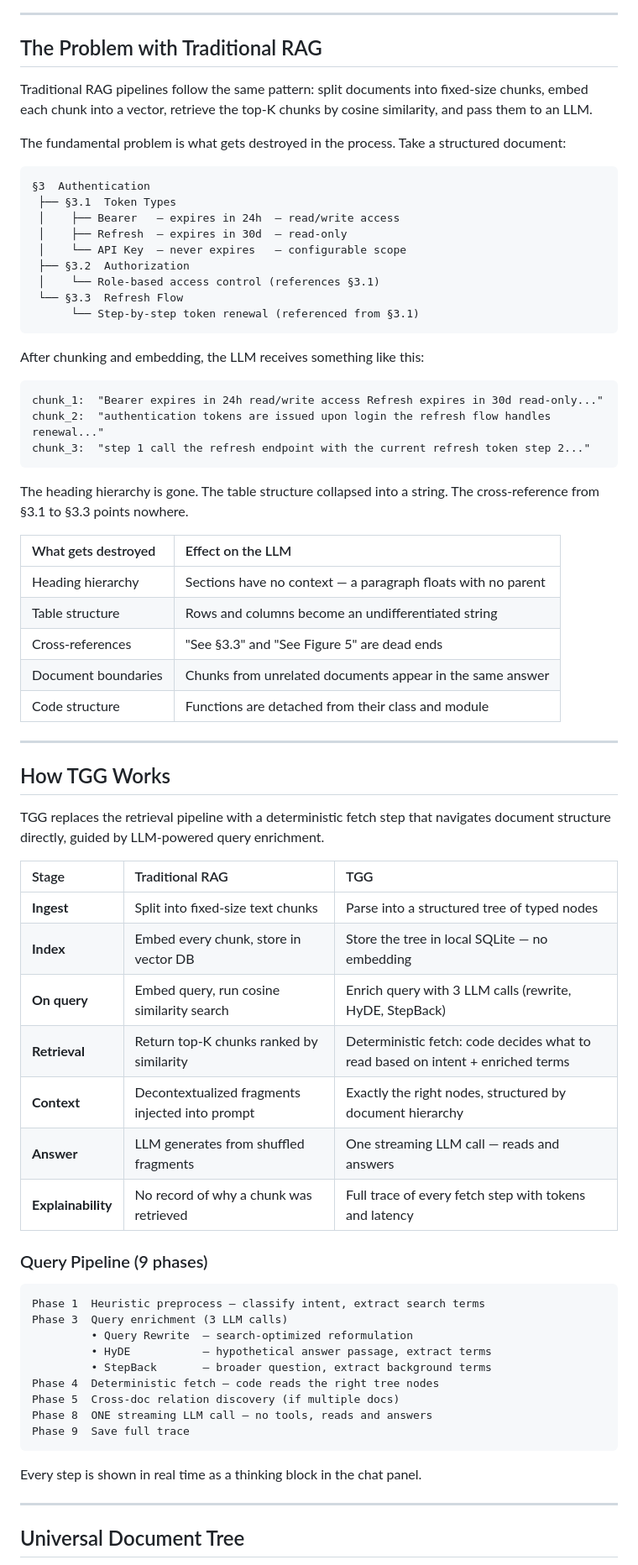
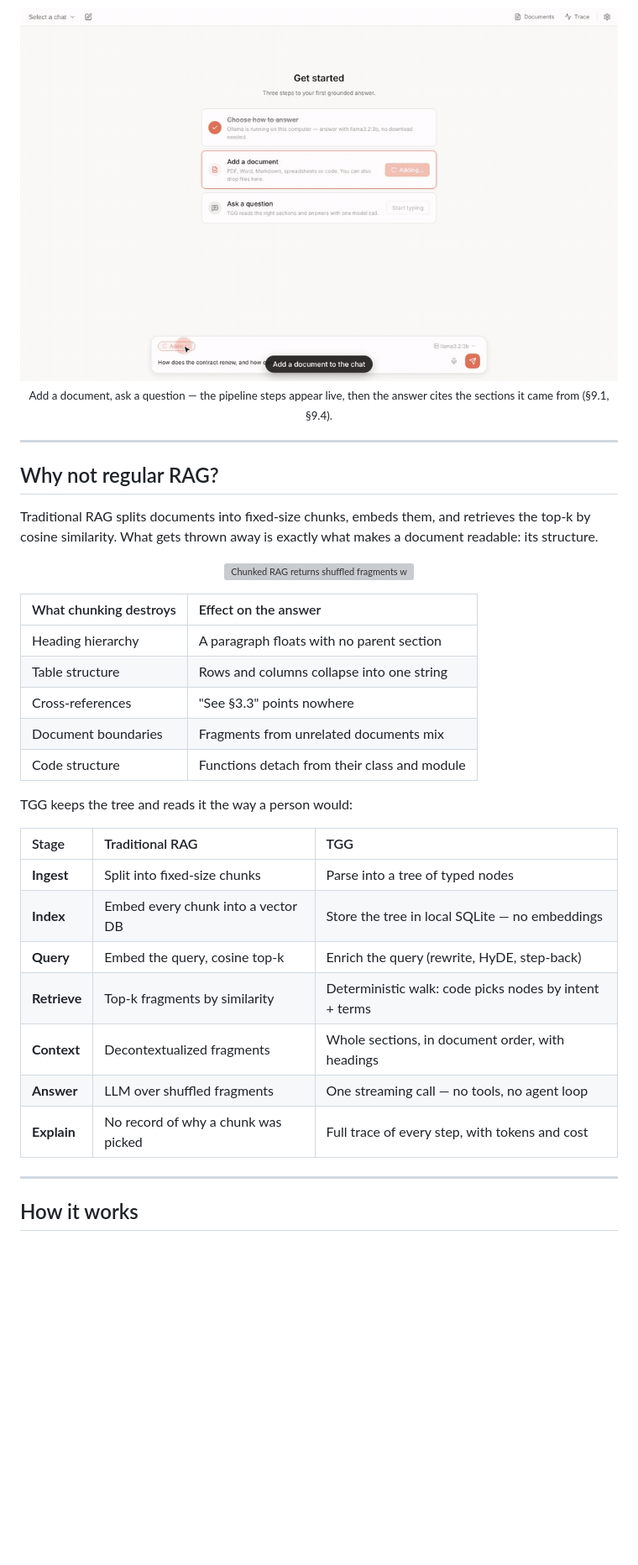
Before and after one commit to Kedhareswer/vectorless-rag, a Markdown page: README.md, the part around one of its changes. Shown at 84% size. GitHub-like rendering; pictures changed too: docs/media/demo.gif (added); blank space fills up the shorter version; grey boxes are pictures that could not be loaded.

````diff
--- a/README.md
+++ b/README.md
@@ -10,77 +13,43 @@ Documents are parsed into structured trees. A deterministic fetcher navigates th
 [![SQLite](https://img.shields.io/badge/SQLite-003B57?style=flat-square&logo=sqlite&logoColor=white)](https://sqlite.org)
 [![License: MIT](https://img.shields.io/badge/License-MIT-yellow?style=flat-square)](LICENSE)
 
----
+<img src="docs/media/demo.gif" alt="TGG answering a question about a contract: the query is rewritten, the tree is searched and read, then the answer streams with section citations" width="860">
 
-## The Problem with Traditional RAG
+<sub>Add a document, ask a question — the pipeline steps appear live, then the answer cites the sections it came from (§9.1, §9.4).</sub>
 
-Traditional RAG pipelines follow the same pattern: split documents into fixed-size chunks, embed each chunk into a vector, retrieve the top-K chunks by cosine similarity, and pass them to an LLM.
-
-The fundamental problem is what gets destroyed in the process. Take a structured document:
-
-```
-§3  Authentication
- ├── §3.1  Token Types
- │    ├── Bearer   — expires in 24h  — read/write access
- │    ├── Refresh  — expires in 30d  — read-only
- │    └── API Key  — never expires   — configurable scope
- ├── §3.2  Authorization
- │    └── Role-based access control (references §3.1)
- └── §3.3  Refresh Flow
-      └── Step-by-step token renewal (referenced from §3.1)
-```
-
-After chunking and embedding, the LLM receives something like this:
-
-```
-chunk_1:  "Bearer expires in 24h read/write access Refresh expires in 30d read-only..."
-chunk_2:  "authentication tokens are issued upon login the refresh flow handles renewal..."
-chunk_3:  "step 1 call the refresh endpoint with the current refresh token step 2..."
-```
-
-The heading hierarchy is gone. The table structure collapsed into a string. The cross-reference from §3.1 to §3.3 points nowhere.
-
-| What gets destroyed | Effect on the LLM |
-| :--- | :--- |
-| Heading hierarchy | Sections have no context — a paragraph floats with no parent |
-| Table structure | Rows and columns become an undifferentiated string |
-| Cross-references | "See §3.3" and "See Figure 5" are dead ends |
-| Document boundaries | Chunks from unrelated documents appear in the same answer |
-| Code structure | Functions are detached from their class and module |
+</div>
 
 ---
 
-## How TGG Works
+## Why not regular RAG?
 
-TGG replaces the retrieval pipeline with a deterministic fetch step that navigates document structure directly, guided by LLM-powered query enrichment.
+Traditional RAG splits documents into fixed-size chunks, embeds them, and retrieves the top-k by cosine similarity. What gets thrown away is exactly what makes a document readable: its structure.
+
+<p align="center">
+  <img src="docs/media/tree-vs-chunks.svg" alt="Chunked RAG returns shuffled fragments with no headings; TGG walks from §3 Authentication to §3.1 Token Types, reads the token table, and follows the cross-reference to §3.3 Refresh Flow" width="860">
+</p>
+
+| What chunking destroys | Effect on the answer |
+| :--- | :--- |
+| Heading hierarchy | A paragraph floats with no parent section |
+| Table structure | Rows and columns collapse into one string |
+| Cross-references | "See §3.3" points nowhere |
+| Document boundaries | Fragments from unrelated documents mix |
+| Code structure | Functions detach from their class and module |
+
+TGG keeps the tree and reads it the way a person would:
 
 | Stage | Traditional RAG | TGG |
 | :--- | :--- | :--- |
-| **Ingest** | Split into fixed-size text chunks | Parse into a structured tree of typed nodes |
-| **Index** | Embed every chunk, store in vector DB | Store the tree in local SQLite — no embedding |
-| **On query** | Embed query, run cosine similarity search | Enrich query with 3 LLM calls (rewrite, HyDE, StepBack) |
-| **Retrieval** | Return top-K chunks ranked by similarity | Deterministic fetch: code decides what to read based on intent + enriched terms |
-| **Context** | Decontextualized fragments injected into prompt | Exactly the right nodes, structured by document hierarchy |
-| **Answer** | LLM generates from shuffled fragments | One streaming LLM call — reads and answers |
-| **Explainability** | No record of why a chunk was retrieved | Full trace of every fetch step with tokens and latency |
-
-### Query Pipeline (9 phases)
-
-```
-Phase 1  Heuristic preprocess — classify intent, extract search terms
-Phase 3  Query enrichment (3 LLM calls)
-         • Query Rewrite  — search-optimized reformulation
-         • HyDE           — hypothetical answer passage, extract terms
-         • StepBack       — broader question, extract background terms
-Phase 4  Deterministic fetch — code reads the right tree nodes
-Phase 5  Cross-doc relation discovery (if multiple docs)
-Phase 8  ONE streaming LLM call — no tools, reads and answers
-Phase 9  Save full trace
-```
-
-Every step is shown in real time as a thinking block in the chat panel.
+| **Ingest** | Split into fixed-size chunks | Parse into a tree of typed nodes |
+| **Index** | Embed every chunk into a vector DB | Store the tree in local SQLite — no embeddings |
+| **Query** | Embed the query, cosine top-k | Enrich the query (rewrite, HyDE, step-back) |
+| **Retrieve** | Top-k fragments by similarity | Deterministic walk: code picks nodes by intent + terms |
+| **Context** | Decontextualized fragments | Whole sections, in document order, with headings |
+| **Answer** | LLM over shuffled fragments | One streaming call — no tools, no agent loop |
+| **Explain** | No record of why a chunk was picked | Full trace of every step, with tokens and cost |
 
 ---
 
-## Universal Document Tree
+## How it works
 
````
Also changed, not shown: other parts of README.md (+149 -105 lines), CLAUDE.md (+10 -6 lines), 2 other files.
